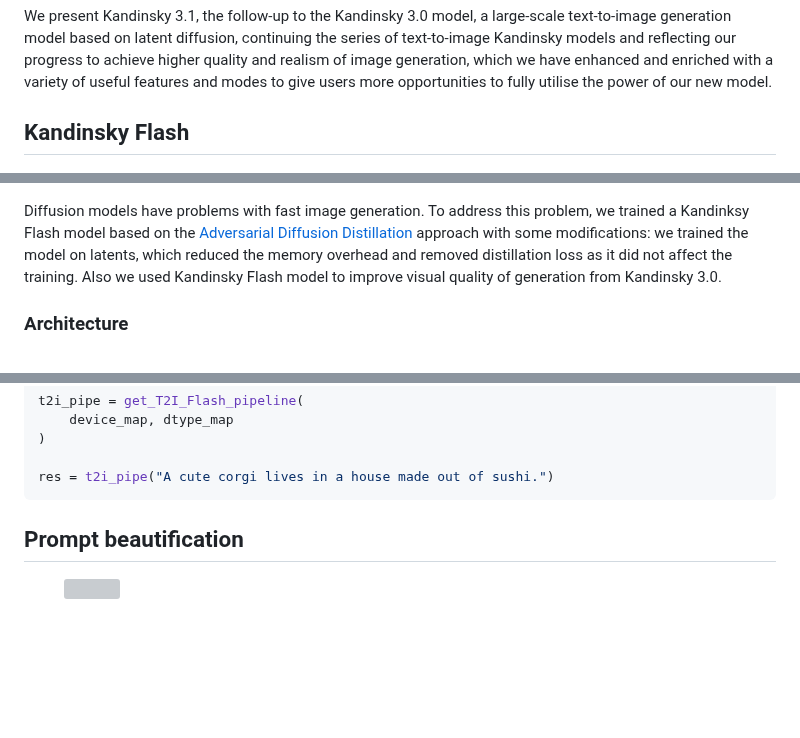
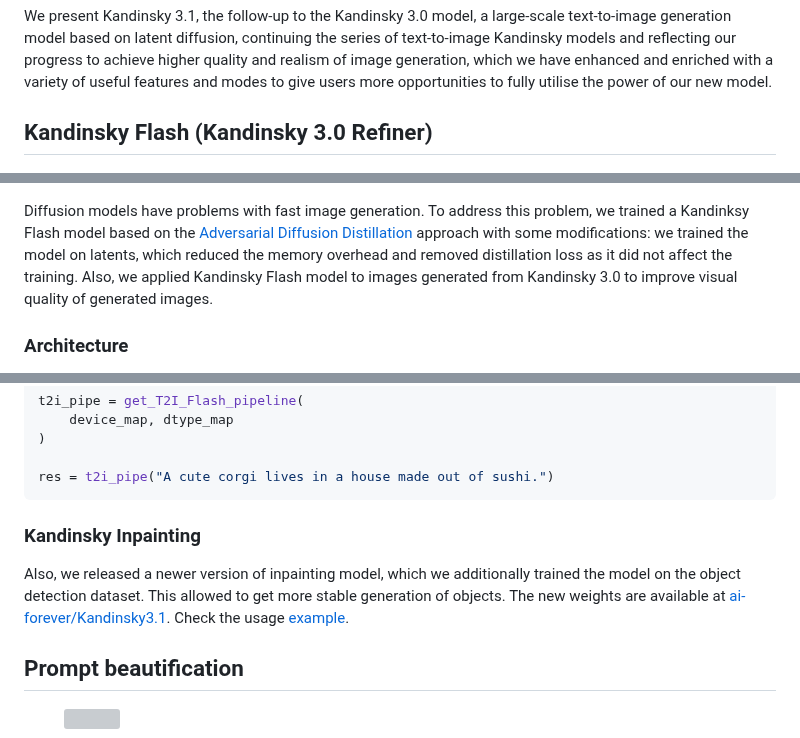
Before and after one commit to ai-forever/Kandinsky-3, a Markdown page: README.md, 3 parts joined by grey strips. Rendered like a GitHub page; blank space fills up the shorter version; grey boxes are pictures that could not be loaded.

````diff
--- a/README.md
+++ b/README.md
@@ -10,14 +10,14 @@
 
 We present Kandinsky 3.1, the follow-up to the Kandinsky 3.0 model, a large-scale text-to-image generation model based on latent diffusion, continuing the series of text-to-image Kandinsky models and reflecting our progress to achieve higher quality and realism of image generation, which we have enhanced and enriched with a variety of useful features and modes to give users more opportunities to fully utilise the power of our new model.
 
-## Kandinsky Flash
+## Kandinsky Flash (Kandinsky 3.0 Refiner)
 
 <figure>
   <img src="assets/butterly_effect.jpg">
 </figure>
 
 
-Diffusion models have problems with fast image generation. To address this problem, we trained a Kandinksy Flash model based on the [Adversarial Diffusion Distillation](https://arxiv.org/abs/2311.17042) approach with some modifications: we trained the model on latents, which reduced the memory overhead and removed distillation loss as it did not affect the training. Also we used Kandinsky Flash model to improve visual quality of generation from Kandinsky 3.0.
+Diffusion models have problems with fast image generation. To address this problem, we trained a Kandinksy Flash model based on the [Adversarial Diffusion Distillation](https://arxiv.org/abs/2311.17042) approach with some modifications: we trained the model on latents, which reduced the memory overhead and removed distillation loss as it did not affect the training. Also, we applied Kandinsky Flash model to images generated from Kandinsky 3.0 to improve visual quality of generated images.
 
 ### Architecture
 
@@ -44,6 +44,10 @@ t2i_pipe = get_T2I_Flash_pipeline(
 
 res = t2i_pipe("A cute corgi lives in a house made out of sushi.")
 ```
+### Kandinsky Inpainting
+
+Also, we released a newer version of inpainting model, which we additionally trained the model on the object detection dataset. This allowed to get more stable generation of objects. The new weights are available at [ai-forever/Kandinsky3.1](https://huggingface.co/ai-forever/Kandinsky3.1). Check the usage [example](https://github.com/ai-forever/Kandinsky-3?tab=readme-ov-file#2-inpainting).
+
 
 ## Prompt beautification
 
````
